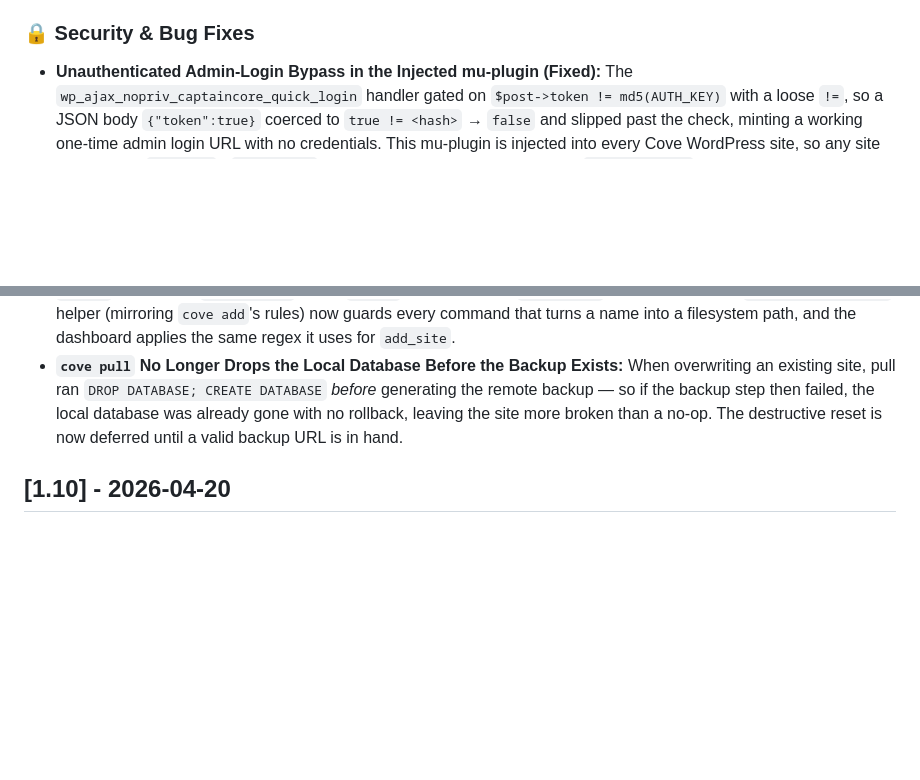
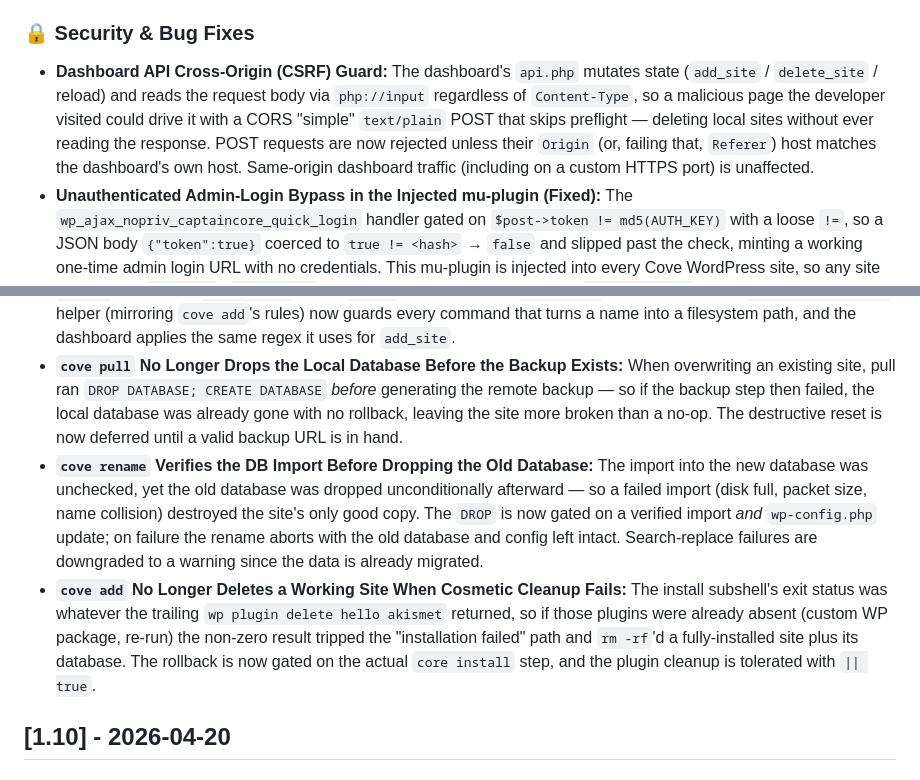
Before and after one commit to anchorhost/cove, a Markdown page: changelog.md, 2 parts joined by grey strips. GitHub-like rendering; blank space fills up the shorter version.

Commit message:
📖 DOC: Changelog — dashboard CSRF guard + rename/add rollback fixes
Co-Authored-By: Claude Fable 5 <noreply@anthropic.com>

```diff
--- a/changelog.md
+++ b/changelog.md
@@ -16,10 +16,13 @@
 
 ### 🔒 Security & Bug Fixes
 
+* **Dashboard API Cross-Origin (CSRF) Guard:** The dashboard's `api.php` mutates state (`add_site` / `delete_site` / reload) and reads the request body via `php://input` regardless of `Content-Type`, so a malicious page the developer visited could drive it with a CORS "simple" `text/plain` POST that skips preflight — deleting local sites without ever reading the response. POST requests are now rejected unless their `Origin` (or, failing that, `Referer`) host matches the dashboard's own host. Same-origin dashboard traffic (including on a custom HTTPS port) is unaffected.
 * **Unauthenticated Admin-Login Bypass in the Injected mu-plugin (Fixed):** The `wp_ajax_nopriv_captaincore_quick_login` handler gated on `$post->token != md5(AUTH_KEY)` with a loose `!=`, so a JSON body `{"token":true}` coerced to `true != <hash>` → `false` and slipped past the check, minting a working one-time admin login URL with no credentials. This mu-plugin is injected into every Cove WordPress site, so any site exposed via `cove lan` / `cove share` / Tailscale was reachable. Now uses `hash_equals()` with a string-type guard.
 * **`cove upgrade` Now Installs the FrankenPHP Watchdog:** The watchdog was only ever written by `cove enable`, which upgraders never re-run — so a 1.10 install could `cove upgrade` to the new binary yet never get the watchdog, leaving it exposed to the exact zombie-FrankenPHP lockup the watchdog exists to auto-recover from. Watchdog registration is now a shared `install_watchdog_service` helper called by both `cove enable` and `cove upgrade` (via the freshly-installed on-disk binary so the new function runs).
 * **Shared `validate_site_name` — Path-Traversal Hardening:** `cove delete`, `cove login`, and the dashboard's `delete_site` never validated the site name's character set (unlike `cove add`), so a name like `../evil` escaped the `Sites/` tree — and `cove delete` would `rm -rf` it, escalating to `sudo -n rm` on failure. A single `validate_site_name` helper (mirroring `cove add`'s rules) now guards every command that turns a name into a filesystem path, and the dashboard applies the same regex it uses for `add_site`.
 * **`cove pull` No Longer Drops the Local Database Before the Backup Exists:** When overwriting an existing site, pull ran `DROP DATABASE; CREATE DATABASE` *before* generating the remote backup — so if the backup step then failed, the local database was already gone with no rollback, leaving the site more broken than a no-op. The destructive reset is now deferred until a valid backup URL is in hand.
+* **`cove rename` Verifies the DB Import Before Dropping the Old Database:** The import into the new database was unchecked, yet the old database was dropped unconditionally afterward — so a failed import (disk full, packet size, name collision) destroyed the site's only good copy. The `DROP` is now gated on a verified import *and* `wp-config.php` update; on failure the rename aborts with the old database and config left intact. Search-replace failures are downgraded to a warning since the data is already migrated.
+* **`cove add` No Longer Deletes a Working Site When Cosmetic Cleanup Fails:** The install subshell's exit status was whatever the trailing `wp plugin delete hello akismet` returned, so if those plugins were already absent (custom WP package, re-run) the non-zero result tripped the "installation failed" path and `rm -rf`'d a fully-installed site plus its database. The rollback is now gated on the actual `core install` step, and the plugin cleanup is tolerated with `|| true`.
 
 ## [1.10] - 2026-04-20
 
```
